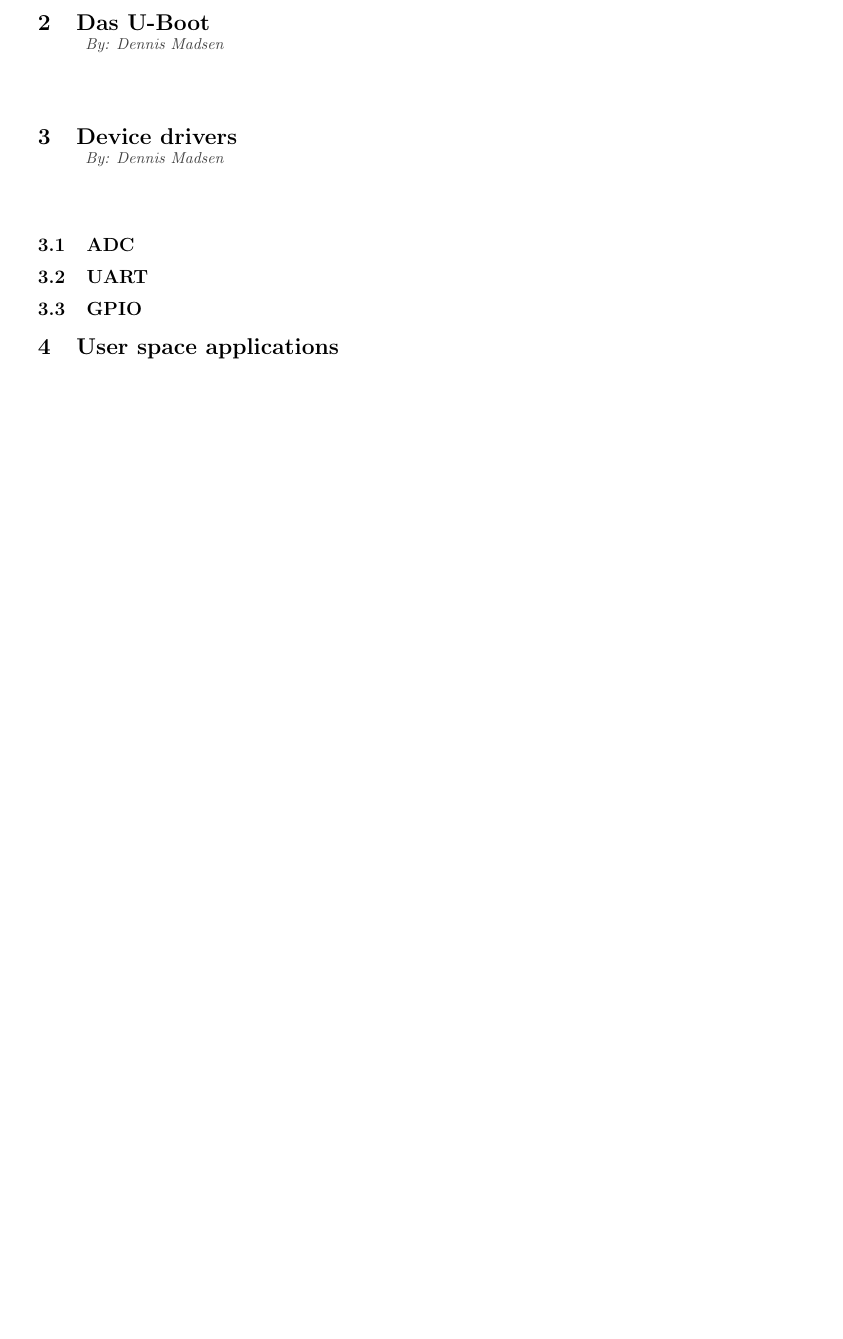
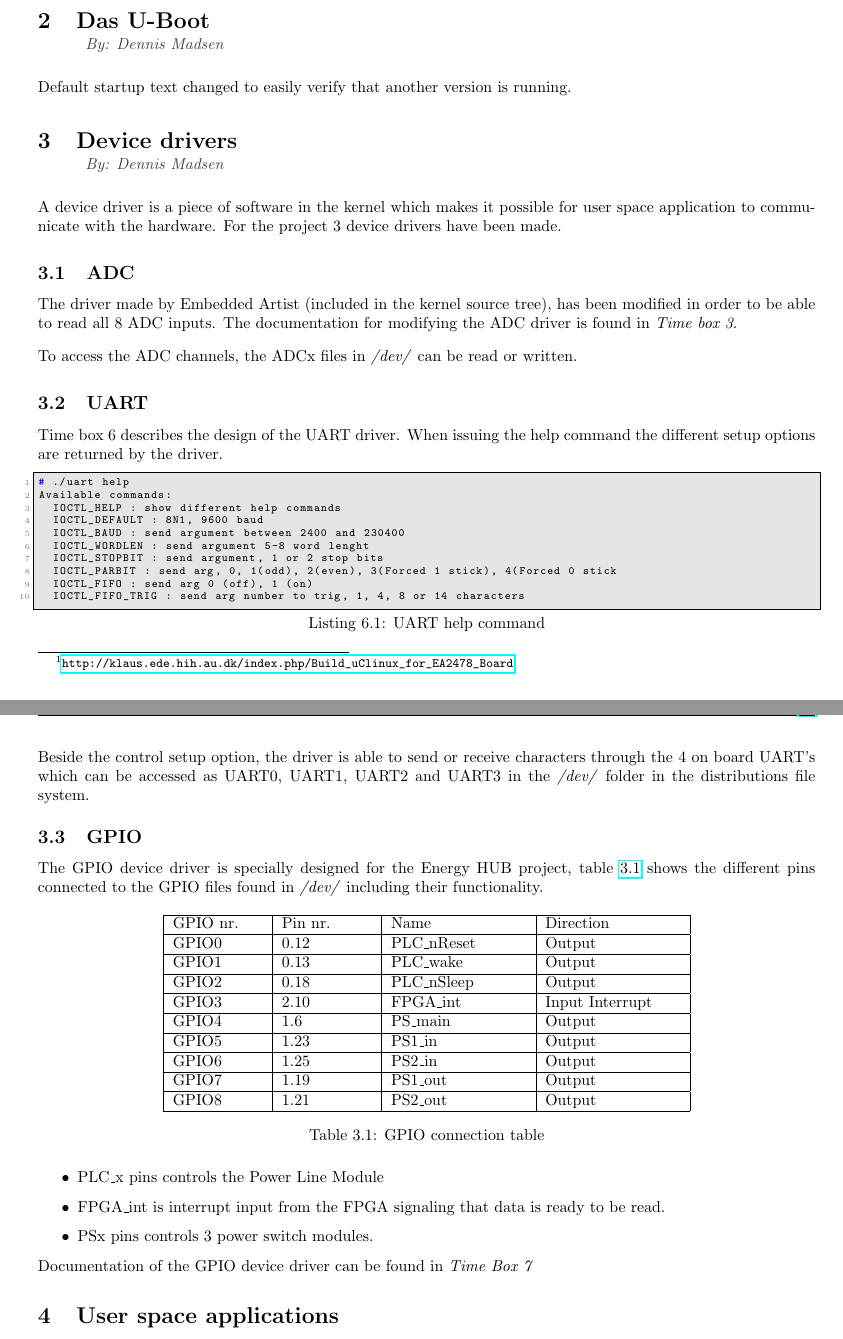
Before and after one commit to TeamUnix/Project4, a LaTeX document (report/report.tex, which reads report/content/results/software.tex): part of page 14 of 23 before the commit and two parts of pages 14 and 15 of 24 after it, the two joined at a grey line, cut so that both start at the same text, the shorter picture padded with empty space. Compiled offline with pdfLaTeX.

Commit message:
device driver text added

```diff
--- a/report/content/results/software.tex
+++ b/report/content/results/software.tex
@@ -2,18 +2,59 @@
 \section{Kernel setup}
 \writer{Dennis Madsen}
 %
+The kernel does not have a MMU (memory management unit) implemented, which handles access to memory requested by the processor. Therefore memory addresses can be accessed directly from the processor without having to call certain kernel functions. This approach have been used in some of the code written but is however not a very generic way to write code. Therefore the drivers made cannot be copied directly to a distribution using a MMU.
+\p The kernel has been setup and compiled according to Klaus Kolles wiki\footnote{\url{http://klaus.ede.hih.au.dk/index.php/Build_uClinux_for_EA2478_Board}}.
 
 \section{Das U-Boot}
 \writer{Dennis Madsen}
 %
+Default startup text changed to easily verify that another version is running.
 
+%%%%%%%%%%%%%%%%DEVICE DRIVERS%%%%%%%%%%%%%%%%%%%%
 \section{Device drivers}
 \writer{Dennis Madsen}
 %
-
+A device driver is a piece of software in the kernel which makes it possible for user space application to communicate with the hardware. For the project 3 device drivers have been made.
 \subsection{ADC}
-
+The driver made by Embedded Artist (included in the kernel source tree), has been modified in order to be able to read all 8 ADC inputs. The documentation for modifying the ADC driver is found in \textit{Time box 3}.
+\p To access the ADC channels, the ADCx files in \textit{/dev/} can be read or written.
 \subsection{UART}
-
+Time box 6 describes the design of the UART driver. When issuing the help command the different setup options are returned by the driver.
+\begin{lstlisting}[language=c, caption=UART help command]
+# ./uart help
+Available commands:
+  IOCTL_HELP : show different help commands
+  IOCTL_DEFAULT : 8N1, 9600 baud
+  IOCTL_BAUD : send argument between 2400 and 230400
+  IOCTL_WORDLEN : send argument 5-8 word lenght
+  IOCTL_STOPBIT : send argument, 1 or 2 stop bits
+  IOCTL_PARBIT : send arg, 0, 1(odd), 2(even), 3(Forced 1 stick), 4(Forced 0 stick
+  IOCTL_FIFO : send arg 0 (off), 1 (on)
+  IOCTL_FIFO_TRIG : send arg number to trig, 1, 4, 8 or 14 characters
+\end{lstlisting}
+Beside the control setup option, the driver is able to send or receive characters through the 4 on board UART's which can be accessed as UART0, UART1, UART2 and UART3 in the \textit{/dev/} folder in the distributions file system.
 \subsection{GPIO}
-
+The GPIO device driver is specially designed for the Energy HUB project, table \ref{tab:gpio_table} shows the different pins connected to the GPIO files found in \textit{/dev/} including their functionality.
+\begin{table}[H]
+	\centering
+	\begin{tabular}{|p{2cm}|p{2cm}|p{3cm}|p{3cm}|}\hline
+		GPIO nr.		& Pin nr.		& Name			& Direction		\\\hline
+		GPIO0		& 0.12		& PLC\_nReset		& Output			\\\hline
+		GPIO1		& 0.13		& PLC\_wake		& Output			\\\hline
+		GPIO2		& 0.18		& PLC\_nSleep		& Output			\\\hline
+		GPIO3		& 2.10		& FPGA\_int		& Input Interrupt	\\\hline
+		GPIO4		& 1.6			& PS\_main		& Output			\\\hline
+		GPIO5		& 1.23		& PS1\_in			& Output			\\\hline
+		GPIO6		& 1.25		& PS2\_in			& Output			\\\hline
+		GPIO7		& 1.19		& PS1\_out		& Output			\\\hline
+		GPIO8		& 1.21		& PS2\_out		& Output			\\\hline
+	\end{tabular}
+	\caption{GPIO connection table}
+	\label{tab:gpio_table}
+\end{table}
+\begin{itemize}
+	\item PLC\_x pins controls the Power Line Module
+	\item FPGA\_int is interrupt input from the FPGA signaling that data is ready to be read.
+	\item PSx pins controls 3 power switch modules.
+\end{itemize}
+Documentation of the GPIO device driver can be found in \textit{Time Box 7}
```
Also changed, not shown: report/content/results/software.tex (10 more changed lines).
